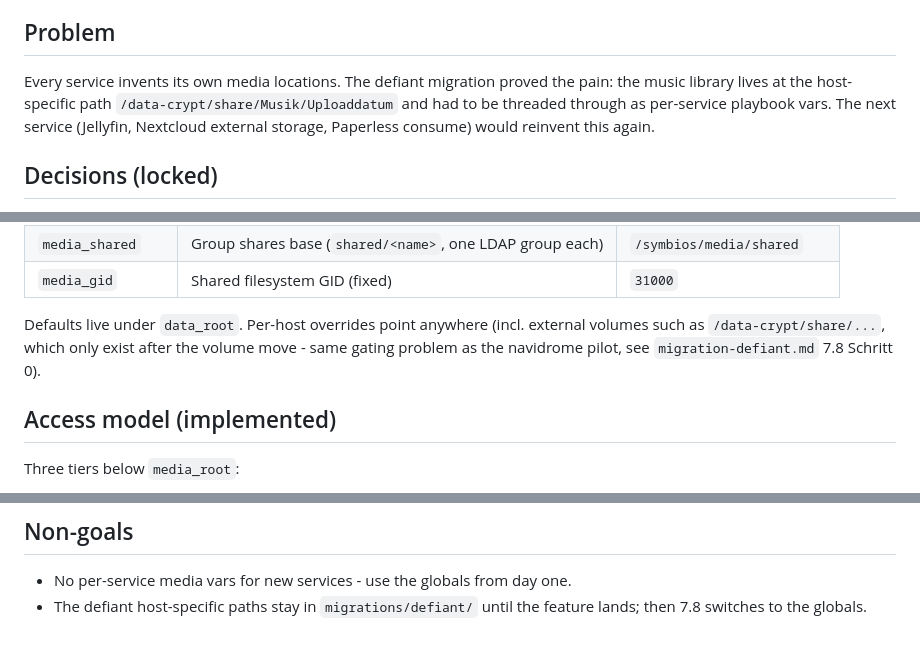
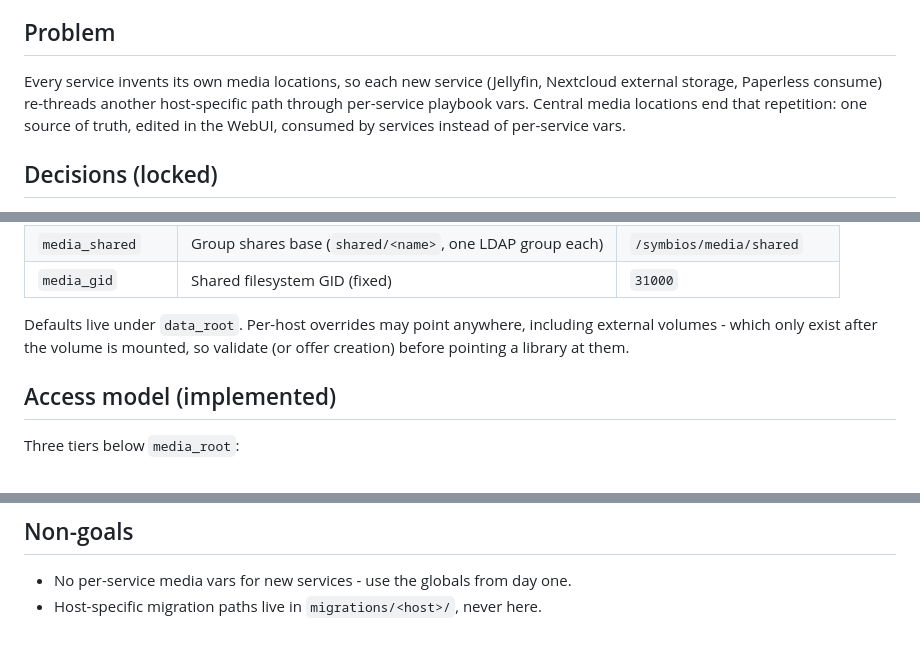
Before and after one commit to egabosh/SymbiOS, a Markdown page: mediapaths.md, 3 parts joined by grey strips. Rendered like a GitHub page.

Commit message:
docs: drop host-specific migration notes from mediapaths.md

```diff
--- a/mediapaths.md
+++ b/mediapaths.md
@@ -7,11 +7,11 @@ Status: implemented and verified end-to-end on symbios-dev (sessions Oct
 
 ## Problem
 
-Every service invents its own media locations. The defiant migration proved
-the pain: the music library lives at the host-specific path
-`/data-crypt/share/Musik/Uploaddatum` and had to be threaded through as
-per-service playbook vars. The next service (Jellyfin, Nextcloud external
-storage, Paperless consume) would reinvent this again.
+Every service invents its own media locations, so each new service
+(Jellyfin, Nextcloud external storage, Paperless consume) re-threads
+another host-specific path through per-service playbook vars. Central
+media locations end that repetition: one source of truth, edited in the
+WebUI, consumed by services instead of per-service vars.
 
 ## Decisions (locked)
 
@@ -52,10 +52,9 @@ storage, Paperless consume) would reinvent this again.
 | `media_shared` | Group shares base (`shared/<name>`, one LDAP group each) | `/symbios/media/shared` |
 | `media_gid` | Shared filesystem GID (fixed) | `31000` |
 
-Defaults live under `data_root`. Per-host overrides point anywhere
-(incl. external volumes such as `/data-crypt/share/...`, which only exist
-after the volume move - same gating problem as the navidrome pilot, see
-`migration-defiant.md` 7.8 Schritt 0).
+Defaults live under `data_root`. Per-host overrides may point anywhere,
+including external volumes - which only exist after the volume is mounted,
+so validate (or offer creation) before pointing a library at them.
 
 ## Access model (implemented)
 
@@ -153,5 +151,4 @@ GID allocation: infrastructure groups use the fixed range 31xxx
 ## Non-goals
 
 - No per-service media vars for new services - use the globals from day one.
-- The defiant host-specific paths stay in `migrations/defiant/` until the
-  feature lands; then 7.8 switches to the globals.
+- Host-specific migration paths live in `migrations/<host>/`, never here.
```
Also changed, not shown: other parts of mediapaths.md (+0 -1 lines).
